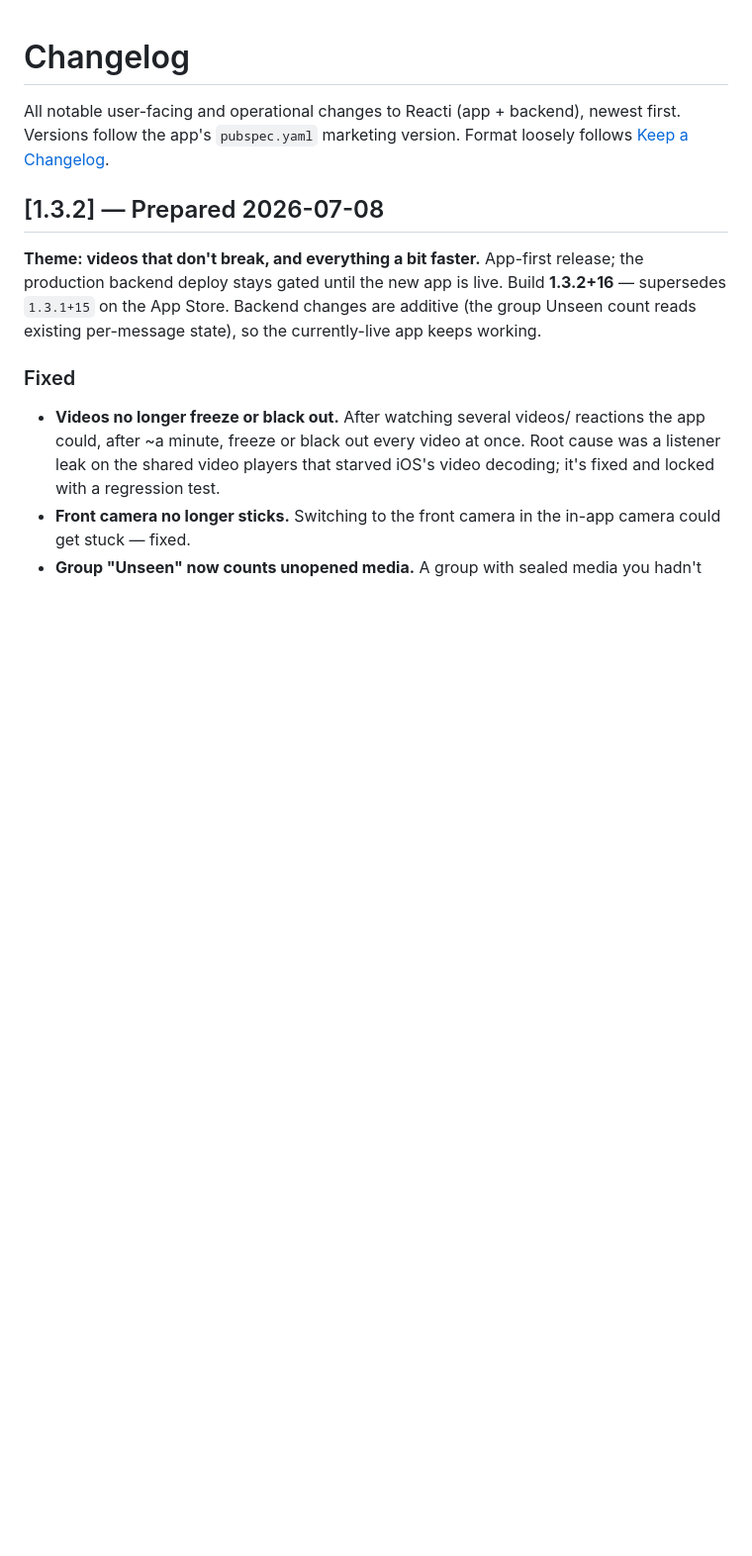
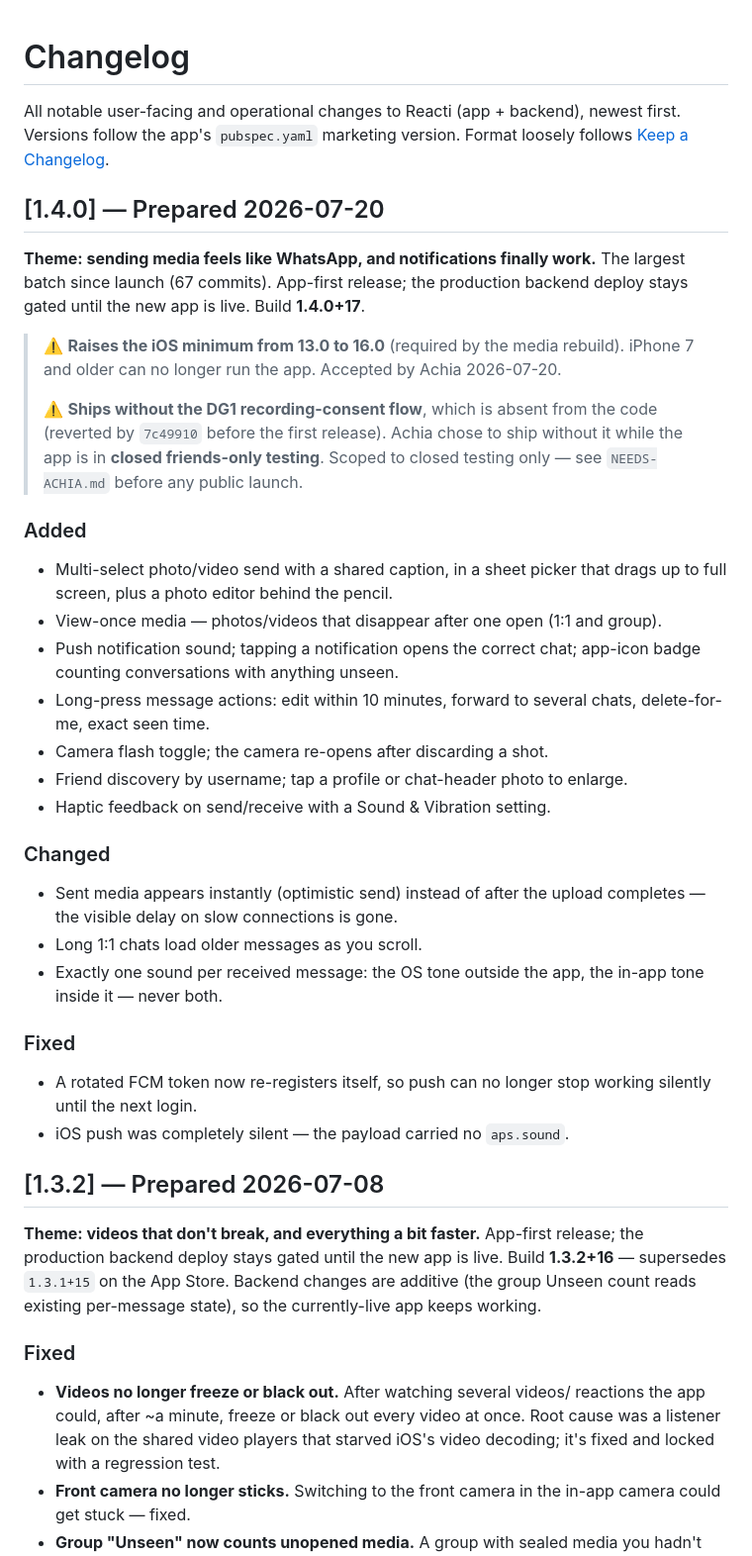
Before and after one commit to reacti25/reacti, a Markdown page: CHANGELOG.md, the part around the change. Shown at 99% size. Drawn GitHub-style; blank space fills up the shorter version.

Commit message:
docs(changelog): add the 1.4.0 entry (#377)
Records the two decisions that ship with this release: the iOS 13->16
minimum bump, and shipping without the DG1 consent flow while the app is
in closed friends-only testing.


Claude-Session: https://claude.ai/code/session_01P3tYSxBAM63GDJuutuueTk

Co-authored-by: Claude Opus 4.8 <noreply@anthropic.com>

```diff
--- a/CHANGELOG.md
+++ b/CHANGELOG.md
@@ -3,6 +3,45 @@
 All notable user-facing and operational changes to Reacti (app + backend),
 newest first. Versions follow the app's `pubspec.yaml` marketing version.
 Format loosely follows [Keep a Changelog](https://keepachangelog.com/).
+
+## [1.4.0] — Prepared 2026-07-20
+
+**Theme: sending media feels like WhatsApp, and notifications finally work.**
+The largest batch since launch (67 commits). App-first release; the production
+backend deploy stays gated until the new app is live. Build **1.4.0+17**.
+
+> ⚠️ **Raises the iOS minimum from 13.0 to 16.0** (required by the media
+> rebuild). iPhone 7 and older can no longer run the app. Accepted by Achia
+> 2026-07-20.
+>
+> ⚠️ **Ships without the DG1 recording-consent flow**, which is absent from the
+> code (reverted by `7c49910` before the first release). Achia chose to ship
+> without it while the app is in **closed friends-only testing**. Scoped to
+> closed testing only — see `NEEDS-ACHIA.md` before any public launch.
+
+### Added
+- Multi-select photo/video send with a shared caption, in a sheet picker that
+  drags up to full screen, plus a photo editor behind the pencil.
+- View-once media — photos/videos that disappear after one open (1:1 and group).
+- Push notification sound; tapping a notification opens the correct chat;
+  app-icon badge counting conversations with anything unseen.
+- Long-press message actions: edit within 10 minutes, forward to several chats,
+  delete-for-me, exact seen time.
+- Camera flash toggle; the camera re-opens after discarding a shot.
+- Friend discovery by username; tap a profile or chat-header photo to enlarge.
+- Haptic feedback on send/receive with a Sound & Vibration setting.
+
+### Changed
+- Sent media appears instantly (optimistic send) instead of after the upload
+  completes — the visible delay on slow connections is gone.
+- Long 1:1 chats load older messages as you scroll.
+- Exactly one sound per received message: the OS tone outside the app, the
+  in-app tone inside it — never both.
+
+### Fixed
+- A rotated FCM token now re-registers itself, so push can no longer stop
+  working silently until the next login.
+- iOS push was completely silent — the payload carried no `aps.sound`.
 
 ## [1.3.2] — Prepared 2026-07-08
 
```
